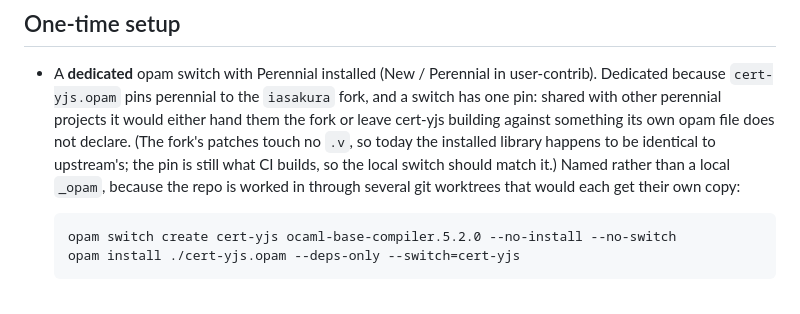
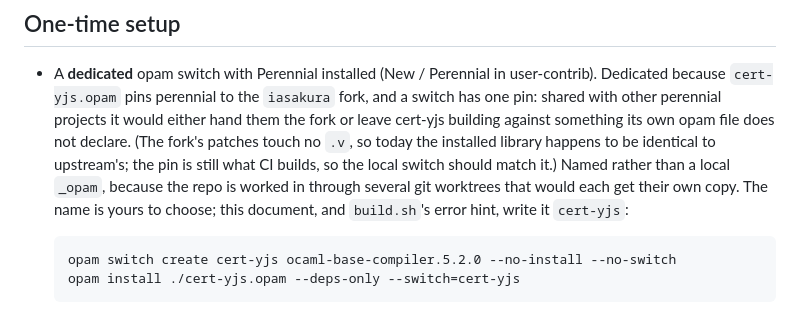
Before and after one commit to iasakura/cert-yjs, a Markdown page: WORKFLOW.md, the part around the change. GitHub-like rendering.

Commit message:
say the opam switch name is the reader's choice
WORKFLOW.md wrote `cert-yjs` in every setup command without ever saying that
this is only the name the document uses. Nothing depends on it: build.sh
prints it in an error hint prefixed "e.g.", and CI builds in a local switch.

Co-Authored-By: Claude Opus 5 <noreply@anthropic.com>
Claude-Session: https://claude.ai/code/session_01Jh1xj3GMT9ixuKApaYJBVM

```diff
--- a/WORKFLOW.md
+++ b/WORKFLOW.md
@@ -90,7 +90,9 @@ ffiMapping entries; see the note above):
   touch no `.v`, so today the installed library happens to be identical to
   upstream's; the pin is still what CI builds, so the local switch should
   match it.) Named rather than a local `_opam`, because the repo is worked in
-  through several git worktrees that would each get their own copy:
+  through several git worktrees that would each get their own copy. The name
+  is yours to choose; this document, and `build.sh`'s error hint, write it
+  `cert-yjs`:
 
       opam switch create cert-yjs ocaml-base-compiler.5.2.0 --no-install --no-switch
       opam install ./cert-yjs.opam --deps-only --switch=cert-yjs
```
